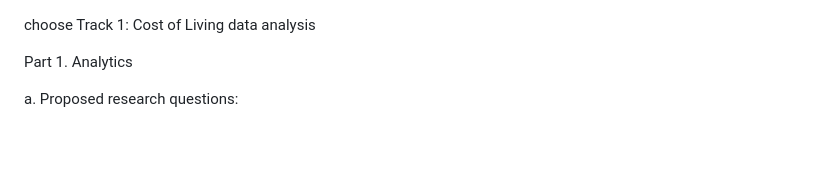
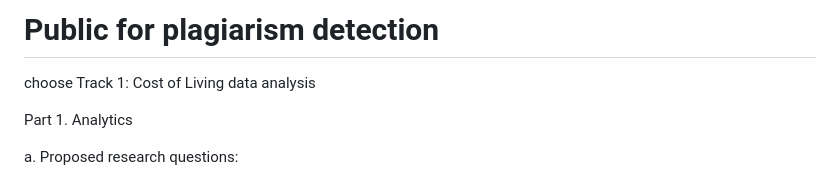
Before and after one commit to aguaitech/B0725, a Markdown page: README.md, the part around the change. Drawn GitHub-style; blank space fills up the shorter version.

```diff
--- a/README.md
+++ b/README.md
@@ -1,3 +1,5 @@
+# Public for plagiarism detection
+
 choose Track 1: Cost of Living data analysis
 
 Part 1. Analytics
```
